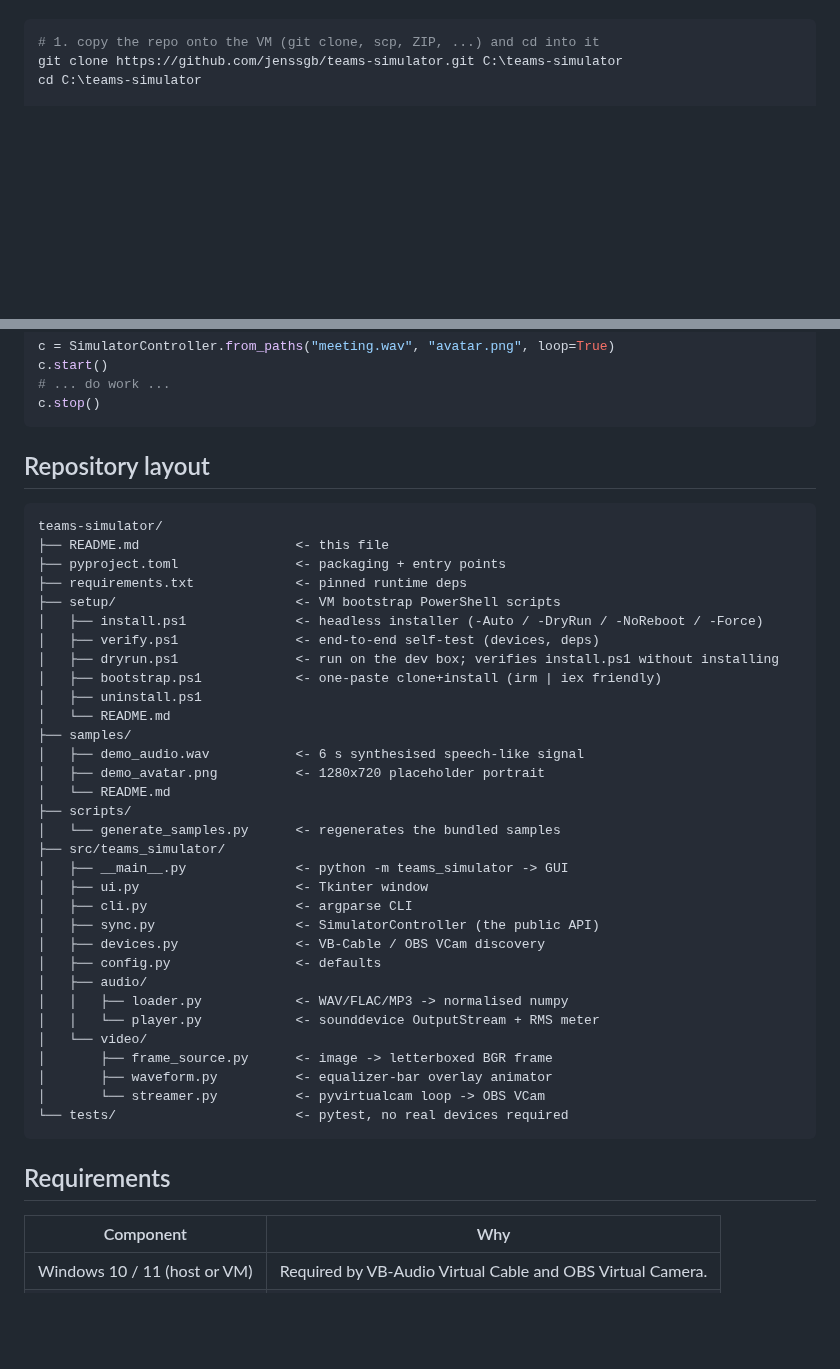
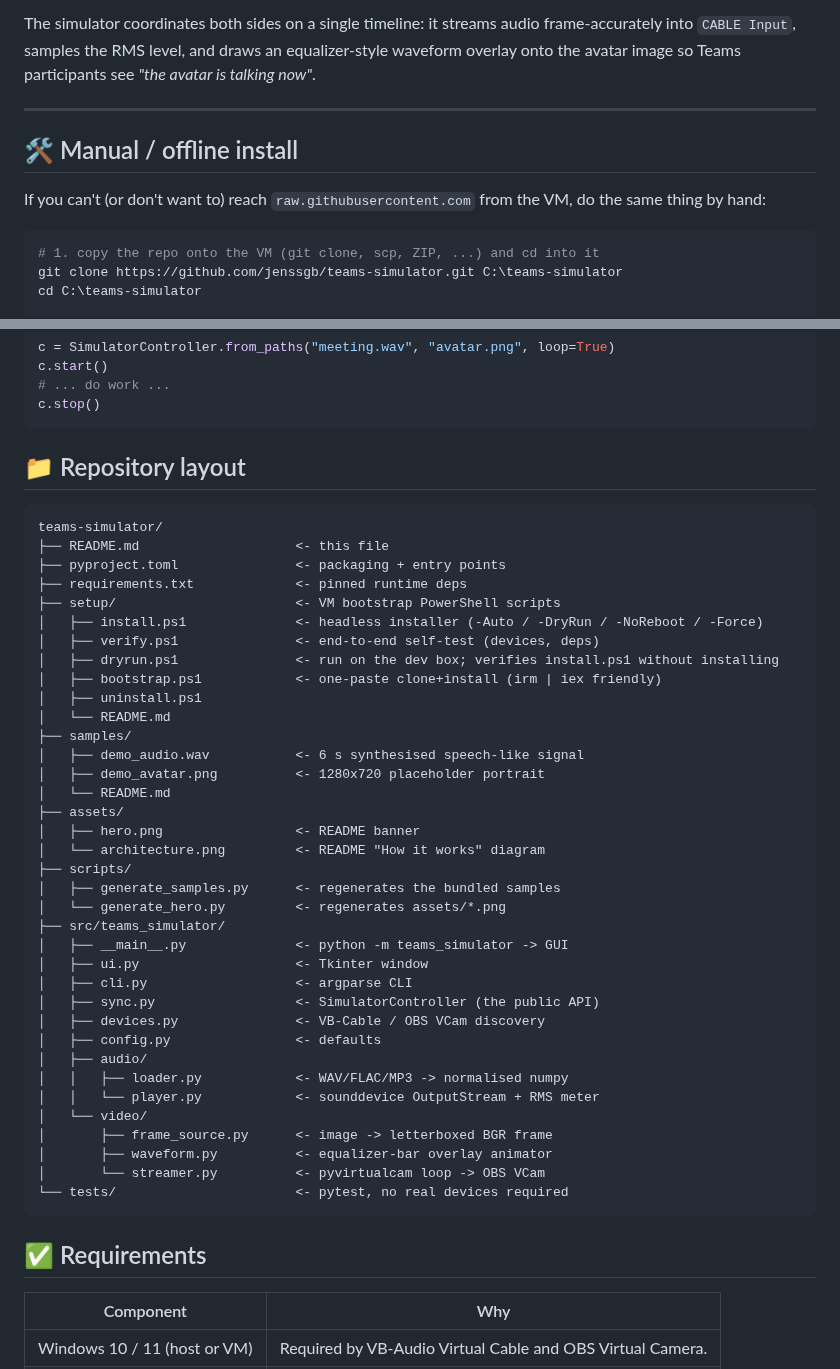
Before and after one commit to jenssgb/teams-simulator, a Markdown page: README.md, 2 parts joined by grey strips. GitHub-like rendering; blank space fills up the shorter version.

````diff
--- a/README.md
+++ b/README.md
@@ -72,3 +75,10 @@ the VM, do the same thing by hand:
+The simulator coordinates both sides on a single timeline: it streams audio frame-accurately into `CABLE Input`, samples the RMS level, and draws an equalizer-style waveform overlay onto the avatar image so Teams participants see *"the avatar is talking now"*.
+
+---
+
+## 🛠️ Manual / offline install
+
+If you can't (or don't want to) reach `raw.githubusercontent.com` from the VM, do the same thing by hand:
 
 ```powershell
 # 1. copy the repo onto the VM (git clone, scp, ZIP, ...) and cd into it
@@ -128,7 +138,7 @@ c.start()
 c.stop()
 ```
 
-## Repository layout
+## 📁 Repository layout
 
 ```
 teams-simulator/
@@ -146,8 +156,12 @@ teams-simulator/
 │   ├── demo_audio.wav           <- 6 s synthesised speech-like signal
 │   ├── demo_avatar.png          <- 1280x720 placeholder portrait
 │   └── README.md
+├── assets/
+│   ├── hero.png                 <- README banner
+│   └── architecture.png         <- README "How it works" diagram
 ├── scripts/
-│   └── generate_samples.py      <- regenerates the bundled samples
+│   ├── generate_samples.py      <- regenerates the bundled samples
+│   └── generate_hero.py         <- regenerates assets/*.png
 ├── src/teams_simulator/
 │   ├── __main__.py              <- python -m teams_simulator -> GUI
 │   ├── ui.py                    <- Tkinter window
@@ -165,7 +179,7 @@ teams-simulator/
 └── tests/                       <- pytest, no real devices required
 ```
 
-## Requirements
+## ✅ Requirements
 
 | Component | Why                                                                |
 | --- | --- |
````
Also changed, not shown: other parts of README.md (+53 -50 lines), assets/architecture.png (added), assets/hero.png (added), 1 other file.
